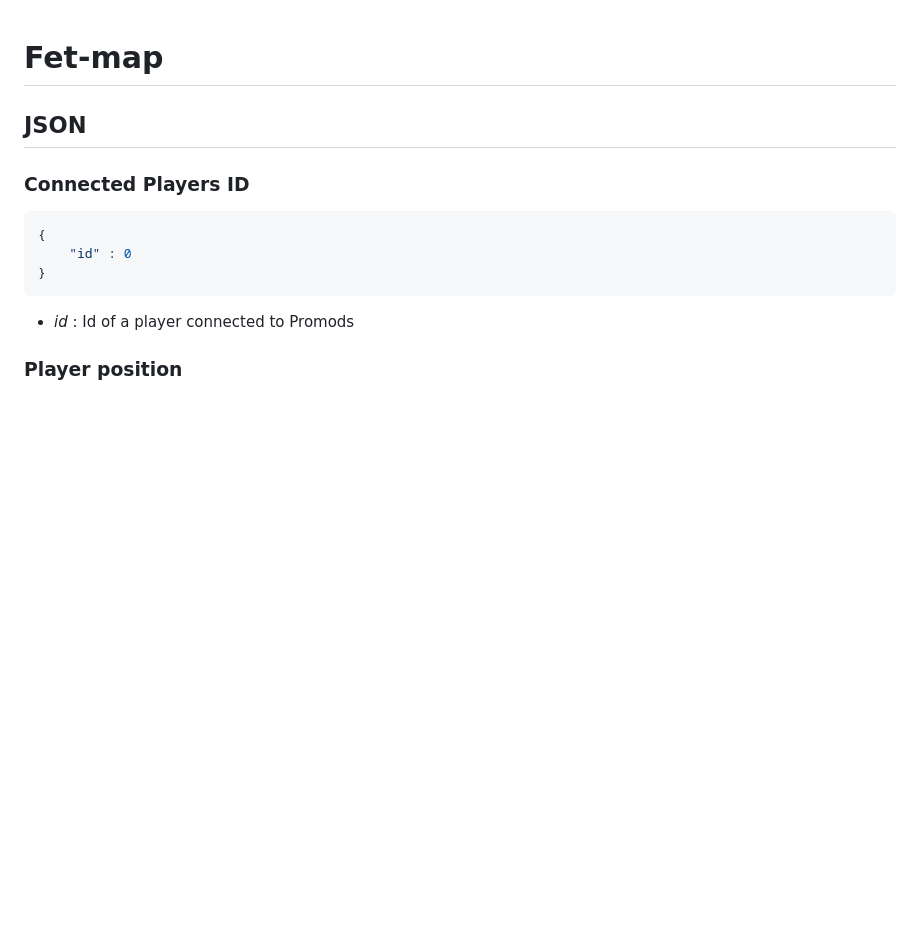
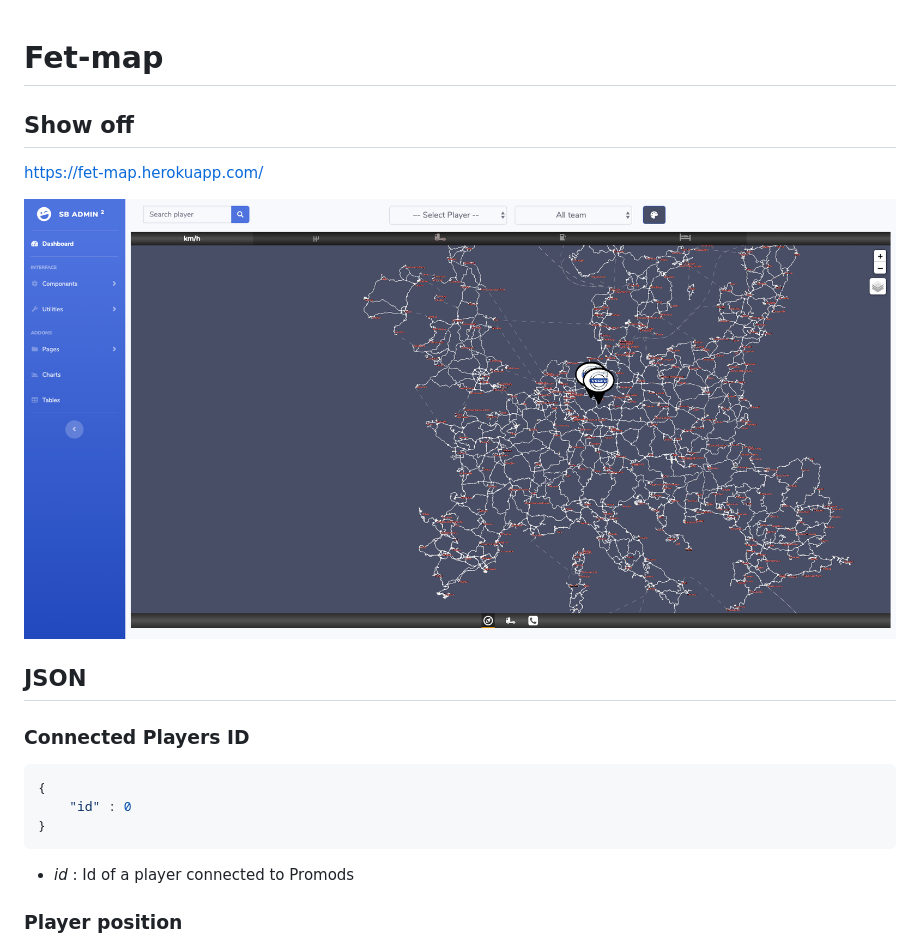
Before and after one commit to victorsmits/Fet-map, a Markdown page: README.md, the part around the change. GitHub-like rendering; pictures changed too: show-off.png (added); blank space fills up the shorter version.

Commit message:
up

```diff
--- a/README.md
+++ b/README.md
@@ -1,4 +1,10 @@
 # Fet-map
+
+## Show off
+
+https://fet-map.herokuapp.com/
+
+![Fet Map](show-off.png)
 
 ## JSON
 
```
